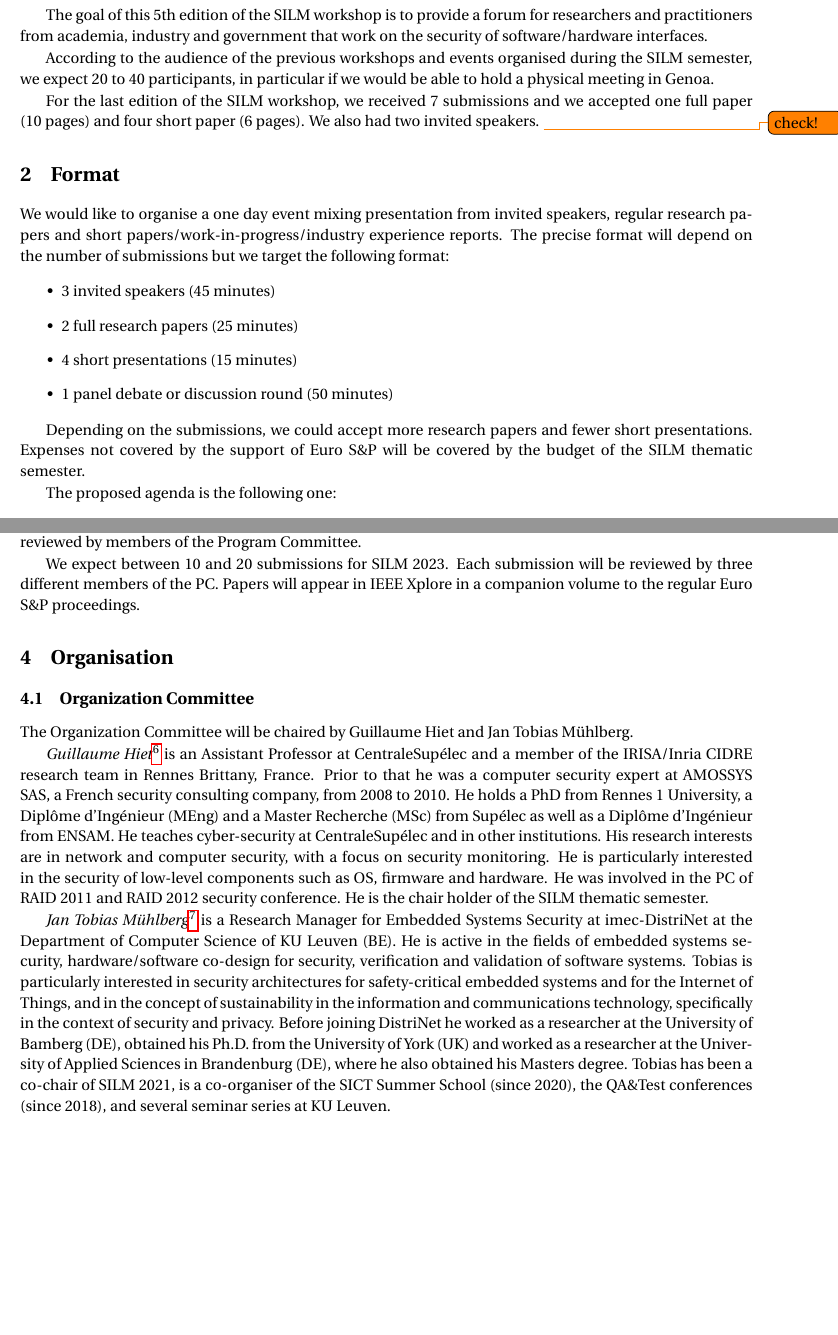
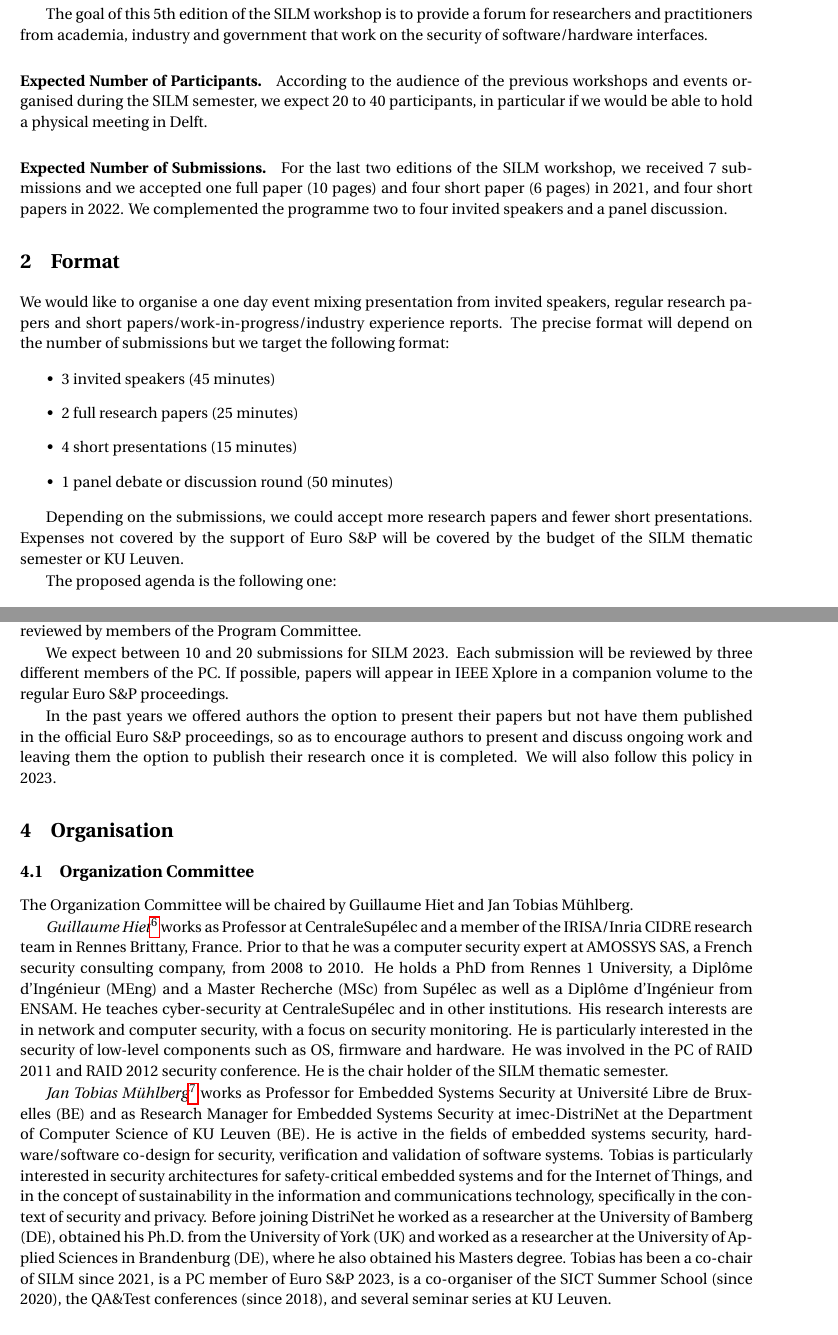
Before and after one commit to silm-workshop/silm-workshop.github.io, a LaTeX document (proposal/2023/main.tex): two parts of pages 3 and 4 of 7, joined at a grey line, cut so that both start at the same text, the shorter picture padded with empty space. Compiled offline with pdfLaTeX.

Commit message:
proposal is almost there

```diff
--- a/proposal/2023/main.tex
+++ b/proposal/2023/main.tex
@@ -255,17 +228,19 @@ The goal of this \SILMNum{} edition of the SILM workshop is to provide a forum
 for  researchers and practitioners from academia, industry and government
 that work on the security of software/hardware interfaces.
 
+\paragraph{Expected Number of Participants.}
+%
 According to the audience of the previous workshops and events organised
 during the SILM semester, we expect 20 to 40 participants, in particular if
-we would be able to hold a physical meeting in Genoa.
+we would be able to hold a physical meeting in Delft.
 
-For the last edition of the SILM workshop, we received 7 submissions and we
-accepted one full paper (10 pages) and four short paper (6 pages). We also
-had two invited speakers.
-\todo{check!}
+\paragraph{Expected Number of Submissions.}
+%
+For the last two editions of the SILM workshop, we received 7 submissions
+and we accepted one full paper (10 pages) and four short paper (6 pages) in
+2021, and four short papers in 2022. We complemented the programme two to
+four invited speakers and a panel discussion.
 
-%    Past history of the workshop, if any, including the number of submissions, number of accepted papers, and number of registered attendees for the most recent edition of the workshop, and last year’s website
-%
 
 \section{Format}
 
@@ -284,7 +259,7 @@ format:
 
 Depending on the submissions, we could accept more research papers and
 fewer short presentations. Expenses not covered by the support of Euro S\&P
-will be covered by the budget of the SILM thematic semester.
+will be covered by the budget of the SILM thematic semester or KU Leuven.
 
 The proposed agenda is the following one:
 %
@@ -323,52 +298,56 @@ been previously published or submitted elsewhere. The submission category
 should be clearly indicated. All submissions will be fully reviewed by
 members of the Program Committee.
 
-We expect between 10 and 20 submissions for SILM \SILMYear{}. Each submission will
-be reviewed by three different members of the PC.
-Papers will appear in IEEE Xplore in a companion volume to the regular Euro
-S\&P proceedings.
+We expect between 10 and 20 submissions for SILM \SILMYear{}. Each
+submission will be reviewed by three different members of the PC.  If
+possible, papers will appear in IEEE Xplore in a companion volume to the
+regular Euro S\&P proceedings.
 
-%    Expected number of submissions, paper length (in IEEE conference proceedings format), and number of attendees
-%    Plan for the review process and the publication of proceedings
+In the past years we offered authors the option to present their papers but
+not have them published in the official Euro S\&P proceedings, so as to
+encourage authors to present and discuss ongoing work and leaving them the
+option to publish their research once it is completed. We will also follow
+this policy in \SILMYear{}.
+
 
 \section{Organisation}
-%    Program chair(s), and if available, tentative program and organization committees
-%    Biographical sketch for each main organizer, describing relevant qualifications in research and conference/workshop organizing experience
 
 \subsection{Organization Committee}
 
 The Organization Committee will be chaired by Guillaume Hiet and Jan Tobias
 M\"uhlberg.
 
-\emph{Guillaume Hiet}\footnote{\url{http://guillaume.hiet.fr/}} is an
-Assistant Professor at CentraleSupélec and a member of the IRISA/Inria
-CIDRE research team in Rennes Brittany, France. Prior to that he was a
-computer security expert at AMOSSYS SAS, a French security consulting
-company, from 2008 to 2010. He holds a PhD from Rennes 1 University, a
-Diplôme d'Ingénieur (MEng) and a Master Recherche (MSc) from Supélec as
-well as a Diplôme d'Ingénieur from ENSAM. He teaches cyber-security at
-CentraleSupélec and in other institutions. His research interests are in
-network and computer security, with a focus on security monitoring. He is
-particularly interested in the security of low-level components such as OS,
-firmware and hardware. He was involved in the PC of RAID 2011 and RAID 2012
-security conference. He is the chair holder of the SILM thematic semester.
+\emph{Guillaume Hiet}\footnote{\url{http://guillaume.hiet.fr/}} works as
+Professor at CentraleSupélec and a member of the IRISA/Inria CIDRE research
+team in Rennes Brittany, France. Prior to that he was a computer security
+expert at AMOSSYS SAS, a French security consulting company, from 2008 to
+2010. He holds a PhD from Rennes 1 University, a Diplôme d'Ingénieur (MEng)
+and a Master Recherche (MSc) from Supélec as well as a Diplôme d'Ingénieur
+from ENSAM. He teaches cyber-security at CentraleSupélec and in other
+institutions. His research interests are in network and computer security,
+with a focus on security monitoring. He is particularly interested in the
+security of low-level components such as OS, firmware and hardware. He was
+involved in the PC of RAID 2011 and RAID 2012 security conference. He is
+the chair holder of the SILM thematic semester.
 
 \emph{Jan Tobias
 M\"uhlberg}\footnote{\url{https://distrinet.cs.kuleuven.be/people/JanTobiasMuhlberg}}
-is a Research Manager for Embedded Systems Security at imec-DistriNet at
-the Department of Computer Science of KU Leuven (BE). He is active in the
-fields of embedded systems security, hardware/software co-design for
-security, verification and validation of software systems. Tobias is
-particularly interested in security architectures for safety-critical
-embedded systems and for the Internet of Things, and in the concept of
-sustainability in the information and communications technology,
+works as Professor for Embedded Systems Security at Universit\'e Libre de
+Bruxelles (BE) and as Research Manager for Embedded Systems Security at
+imec-DistriNet at the Department of Computer Science of KU Leuven (BE). He
+is active in the fields of embedded systems security, hardware/software
+co-design for security, verification and validation of software systems.
+Tobias is particularly interested in security architectures for
+safety-critical embedded systems and for the Internet of Things, and in the
+concept of sustainability in the information and communications technology,
 specifically in the context of security and privacy. Before joining
 DistriNet he worked as a researcher at the University of Bamberg (DE),
 obtained his Ph.D. from the University of York (UK) and worked as a
 researcher at the University of Applied Sciences in Brandenburg (DE), where
 he also obtained his Masters degree. Tobias has been a co-chair of SILM
-2021, is a co-organiser of the SICT Summer School (since 2020), the
-QA\&Test conferences (since 2018), and several seminar series at KU Leuven.
+since 2021, is a PC member of Euro S\&P 2023, is a co-organiser of the SICT
+Summer School (since 2020), the QA\&Test conferences (since 2018), and
+several seminar series at KU Leuven.
 
 \subsection{Program Committee}
 
```
Also changed, not shown: proposal/2023/main.tex (115 more changed lines).
